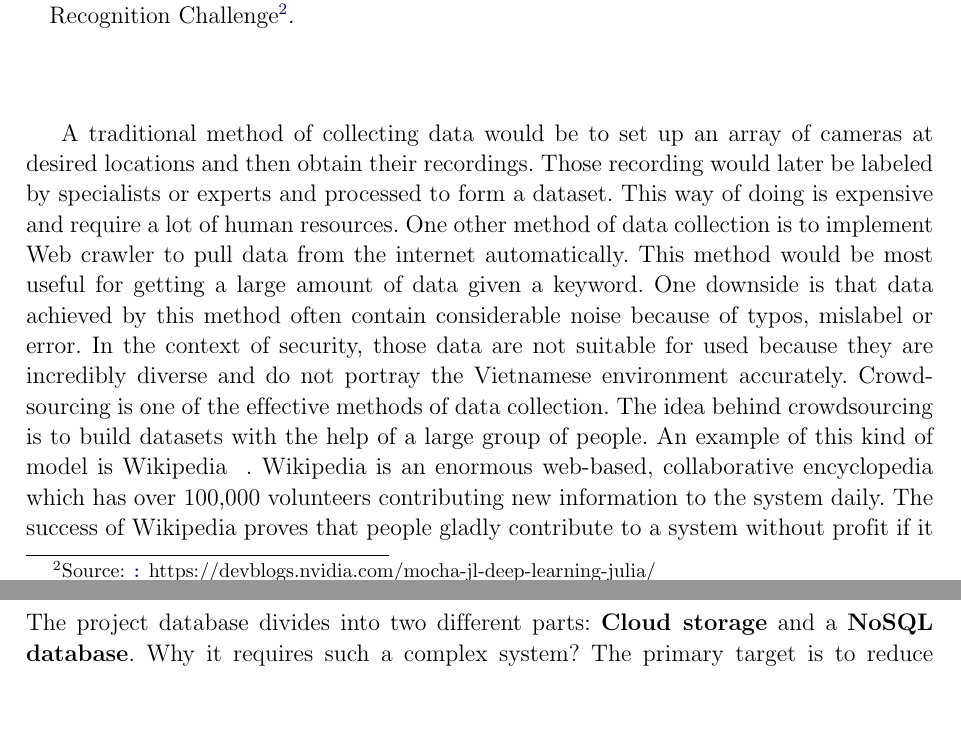
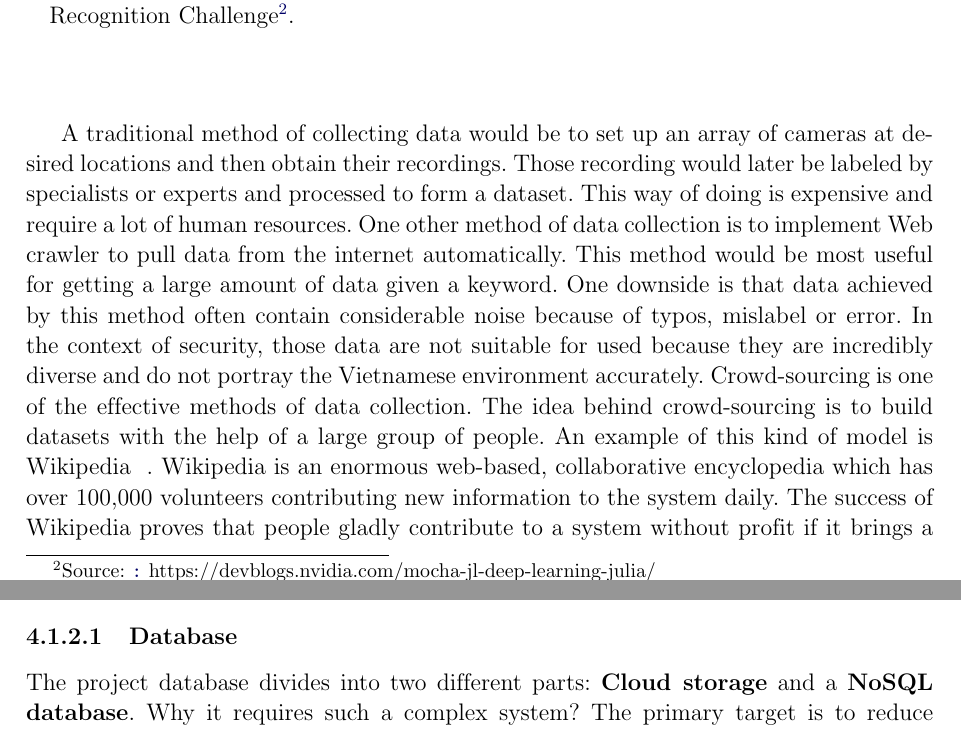
Before and after one commit to dalo2903/godeyes-thesis-report, a LaTeX thesis (Thesis.tex, which reads Chapter3.tex, Chapter4.tex): two parts of pages 17 and 19 of 37 before the commit and two parts of pages 17 and 20 of 37 after it, joined at a grey line, cut so that both start at the same text, the shorter picture padded with empty space. Compiled offline with pdfLaTeX; a LaTeX package or settings file that is missing is left out; an older LaTeX class or package is replaced by its successor.

Commit message:
Update Chapter 4

```diff
--- a/Chapter3.tex
+++ b/Chapter3.tex
@@ -22,7 +22,7 @@ For Deep learning models to be successful, sufficient training data must be prov
 
 A traditional method of collecting data would be to set up an array of cameras at desired locations and then obtain their recordings. Those recording would later be labeled by specialists or experts and processed to form a dataset. This way of doing is expensive and require a lot of human resources.
 One other method of data collection is to implement Web crawler to pull data from the internet automatically. This method would be most useful for getting a large amount of data given a keyword. One downside is that data achieved by this method often contain considerable noise because of typos, mislabel or error. In the context of security, those data are not suitable for used because they are incredibly diverse and do not portray the Vietnamese environment accurately.
-Crowdsourcing is one of the effective methods of data collection. The idea behind crowdsourcing is to build datasets with the help of a large group of people. An example of this kind of model is Wikipedia \footnotetext{Source: \url:{https://www.wikipedia.org}}
+Crowd-sourcing is one of the effective methods of data collection. The idea behind crowd-sourcing is to build datasets with the help of a large group of people. An example of this kind of model is Wikipedia \footnotetext{Source: \url:{https://www.wikipedia.org}}
 . Wikipedia is an enormous web-based, collaborative encyclopedia which has over 100,000 volunteers contributing new information to the system daily. The success of Wikipedia proves that people gladly contribute to a system without profit if it brings a greater good. \\
 But how can people be encouraged to contribute their knowledge and information? Through interaction with others had been proven successful in increasing engagement. Social media has been a popular trend among Vietnamese people. Therefore, this thesis proposes building a social media platform for security. This social media serves as a point of interaction with users, as well as allow people to contribute their knowledge to the system. \\
 Figure \ref{chap3:system_overview_basic} shows a concise overview of how the system operates. Users interact with the \textbf{Crowd-sourcing system} through \textbf{User Interfaces}. The input of users can come in the form of images, videos or label contribution and are stored in the database. The system is also responsible for obtaining appropriate contents from the database to display to users through user interfaces.
--- a/Chapter4.tex
+++ b/Chapter4.tex
@@ -6,6 +6,8 @@
 \section{Design}
 \subsection{Whole system design}
 \subsection{Crowd-sourcing system design}
+\subsubsection{Database}
+The project database divides into two different parts: \textbf{Cloud storage} and a \textbf{NoSQL database}. Why it requires such a complex system? The primary target is to reduce website loading time. Let take an example, if files are stored directly on the crowd-sourcing server. When many users request a file simultaneously, the server with limited bandwidth will cause delay. “53\% of mobile site visitors leave a page that takes longer than three seconds to load” – \href{https://think.storage.googleapis.com/docs/mobile-page-speed-new-industry-benchmarks.pdf}{Google}. What if these files stored on cloud storage? The client will be served by the cloud storage provider, which has higher availability.
 \subsection{Analysis system design}
 \section{Implementation}
 \subsection{Crowd-sourcing system implementation}
```
Also changed, not shown: Chapter3.tex (1 more changed lines).
